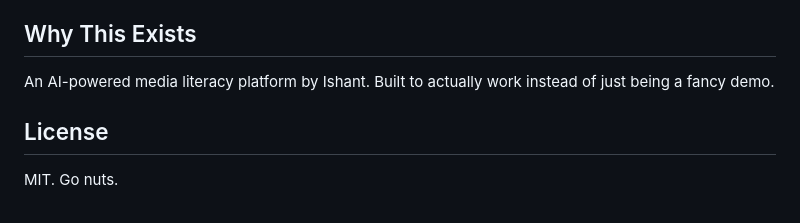
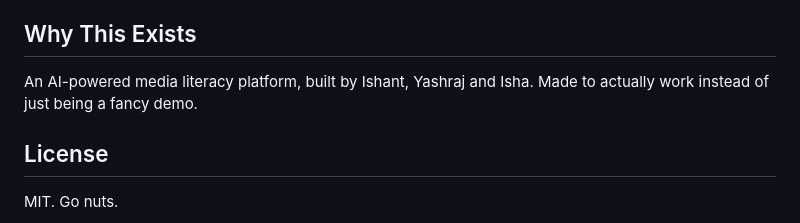
Before and after one commit to 0pen-Sourcer/TruthGazette, a Markdown page: README.md, the part around the change. Drawn GitHub-style.

Commit message:
credit the whole team in the readme

```diff
--- a/README.md
+++ b/README.md
@@ -111,7 +111,7 @@ What's next:
 
 ## Why This Exists
 
-An AI-powered media literacy platform by Ishant. Built to actually work instead of just being a fancy demo.
+An AI-powered media literacy platform, built by Ishant, Yashraj and Isha. Made to actually work instead of just being a fancy demo.
 
 ## License
 
```
